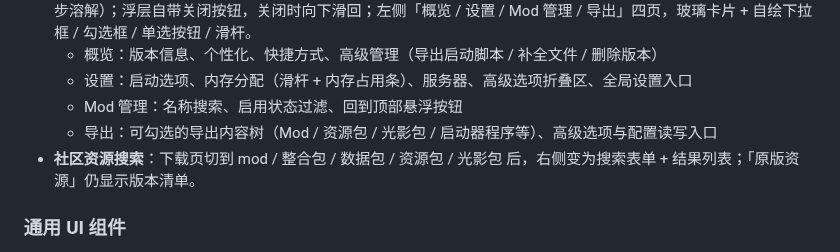
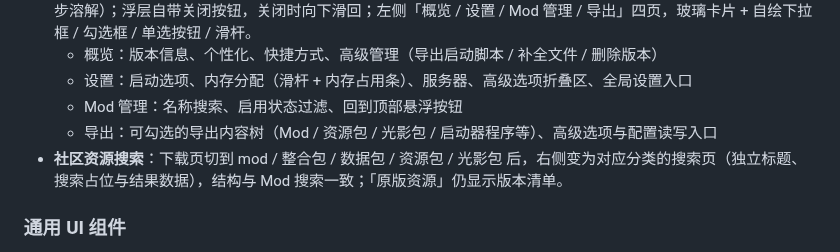
Before and after one commit to mouchang/MTL, a Markdown page: README.md, the part around the change. Rendered like a GitHub page.

```diff
--- a/README.md
+++ b/README.md
@@ -63,7 +63,7 @@ MutsumiLauncher/
   - 设置：启动选项、内存分配（滑杆 + 内存占用条）、服务器、高级选项折叠区、全局设置入口
   - Mod 管理：名称搜索、启用状态过滤、回到顶部悬浮按钮
   - 导出：可勾选的导出内容树（Mod / 资源包 / 光影包 / 启动器程序等）、高级选项与配置读写入口
-- **社区资源搜索**：下载页切到 mod / 整合包 / 数据包 / 资源包 / 光影包 后，右侧变为搜索表单 + 结果列表；「原版资源」仍显示版本清单。
+- **社区资源搜索**：下载页切到 mod / 整合包 / 数据包 / 资源包 / 光影包 后，右侧变为对应分类的搜索页（独立标题、搜索占位与结果数据），结构与 Mod 搜索一致；「原版资源」仍显示版本清单。
 
 ### 通用 UI 组件
 
```
Also changed, not shown: docs/screenshots/download-pack.png (added), 5 other files.
